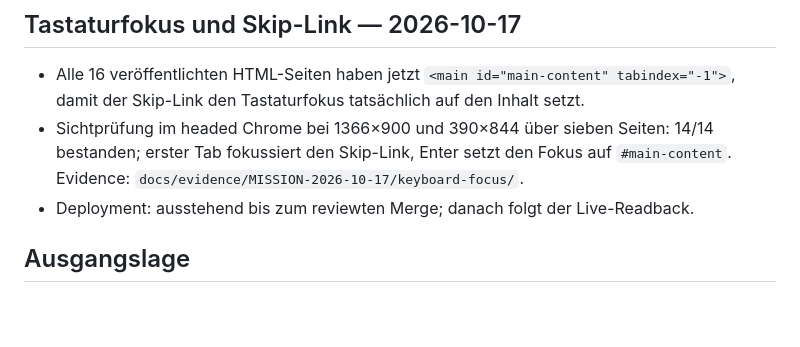
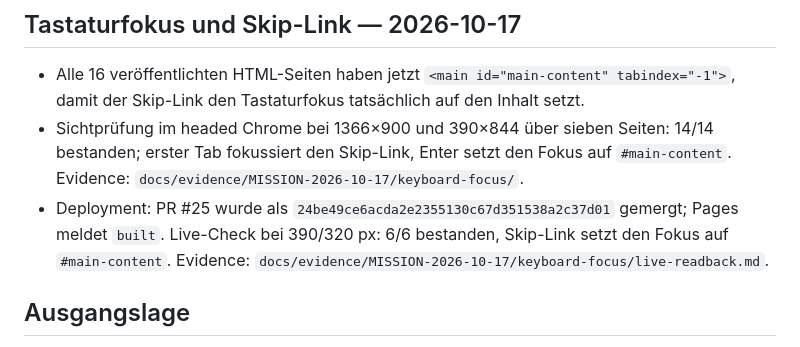
Before and after one commit to Umliva/umliva.github.io, a Markdown page: WEBSITE-STATUS.md, the part around the change. GitHub-like rendering; blank space fills up the shorter version.

Commit message:
docs(evidence): bind keyboard focus to the live readback
main 24be49c, Pages built, 390/320 live checks 6/6: skip link receives focus and
Enter moves it to #main-content.

```diff
--- a/WEBSITE-STATUS.md
+++ b/WEBSITE-STATUS.md
@@ -84,7 +84,7 @@ Hinweis: Umliva ist eine **bestehende** statische GitHub-Pages-Seite (kein Neuba
 
 - Alle 16 veröffentlichten HTML-Seiten haben jetzt `<main id="main-content" tabindex="-1">`, damit der Skip-Link den Tastaturfokus tatsächlich auf den Inhalt setzt.
 - Sichtprüfung im headed Chrome bei 1366×900 und 390×844 über sieben Seiten: 14/14 bestanden; erster Tab fokussiert den Skip-Link, Enter setzt den Fokus auf `#main-content`. Evidence: `docs/evidence/MISSION-2026-10-17/keyboard-focus/`.
-- Deployment: ausstehend bis zum reviewten Merge; danach folgt der Live-Readback.
+- Deployment: PR #25 wurde als `24be49ce6acda2e2355130c67d351538a2c37d01` gemergt; Pages meldet `built`. Live-Check bei 390/320 px: 6/6 bestanden, Skip-Link setzt den Fokus auf `#main-content`. Evidence: `docs/evidence/MISSION-2026-10-17/keyboard-focus/live-readback.md`.
 
 ## Ausgangslage
 
```
Also changed, not shown: 1 other file.
